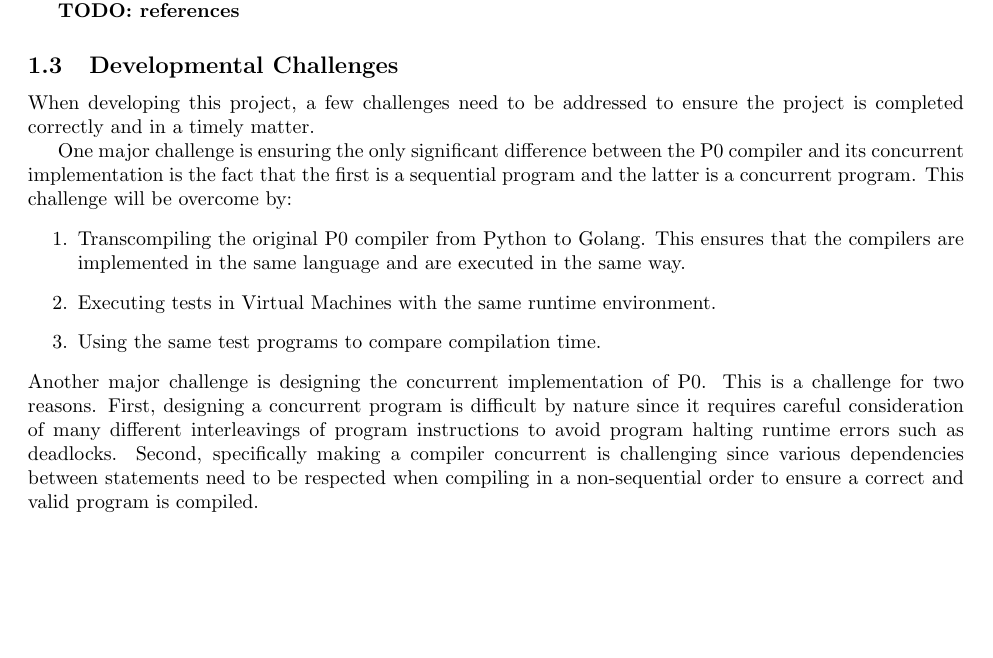
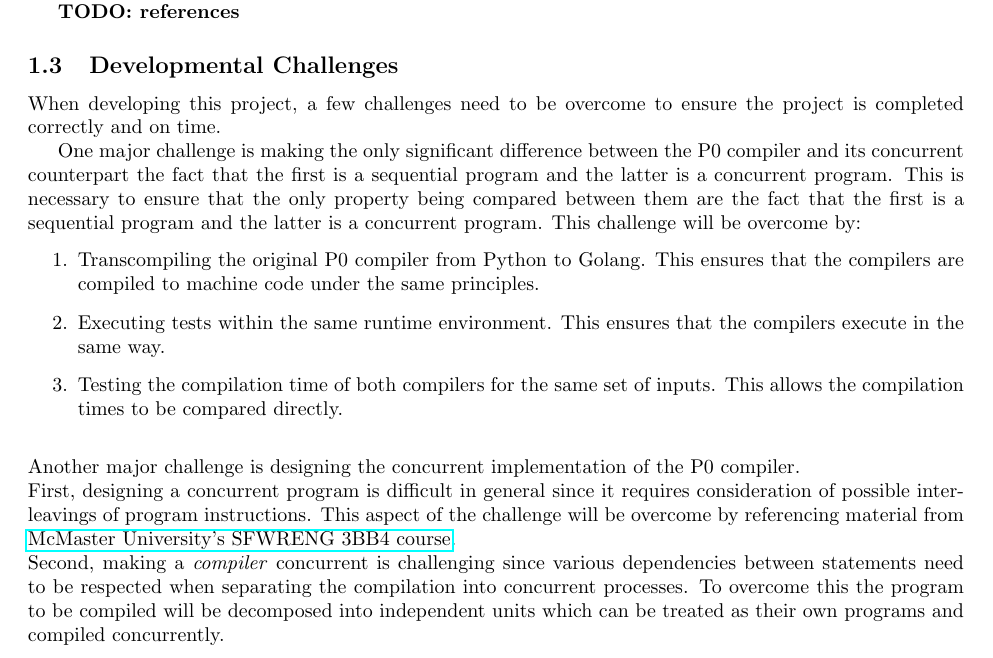
Before and after one commit to rtu909/P0-Compiler-in-G0, a LaTeX document (development-plan/development-plan.tex): part of page 1 of 3, cut so that both start at the same text, the shorter picture padded with empty space. Compiled offline with pdfLaTeX.

Commit message:
Revise Development Challenges

```diff
--- a/development-plan/development-plan.tex
+++ b/development-plan/development-plan.tex
@@ -54,24 +54,27 @@ in order to facilitate the concurrent compilation.
 \textbf{TODO: references}
 
 \subsection{Developmental Challenges} % Rohit
-When developing this project, a few challenges need to be addressed to ensure the
-project is completed correctly and in a timely matter.
+When developing this project, a few challenges need to be overcome to ensure the
+project is completed correctly and on time.
 
-One major challenge is ensuring the only significant difference between the P0 compiler
-and its concurrent implementation is the fact that the first is a sequential program and the
-latter is a concurrent program. This challenge will be overcome by:
+One major challenge is making the only significant difference between the P0 compiler
+and its concurrent counterpart the fact that the first is a sequential program and the
+latter is a concurrent program. This is necessary to ensure that the only property being
+compared between them are the fact that the first is a sequential program and the
+latter is a concurrent program. This challenge will be
+overcome by:
 \begin{enumerate}
 	\item Transcompiling the original P0 compiler from Python to Golang. This ensures that the
-	compilers are implemented in the same language and are executed in the same way.
-	\item Executing tests in Virtual Machines with the same runtime environment.
-	\item Using the same test programs to compare compilation time.
+	compilers are compiled to machine code under the same principles.
+	\item Executing tests within the same runtime environment. This ensures that the compilers
+	execute in the same way.% TODO: add to test plan
+	\item Testing the compilation time of both compilers for the same set of inputs. This allows
+	the compilation times to be compared directly.
 \end{enumerate}
-Another major challenge is designing the concurrent implementation of P0. This is a challenge
-for two reasons. First, designing a concurrent program is difficult by nature since it requires
-careful consideration of many different interleavings of program instructions to avoid program
-halting runtime errors such as deadlocks. Second, specifically making a compiler concurrent is
-challenging since various dependencies between statements need to be respected when compiling
-in a non-sequential order to ensure a correct and valid program is compiled.
+\bigskip
+Another major challenge is designing the concurrent implementation of the P0 compiler.\\
+First, designing a concurrent program is difficult in general since it requires consideration of possible interleavings of program instructions. This aspect of the challenge will be overcome by referencing  material from \href{https://www.cas.mcmaster.ca/~se3bb4/}{McMaster University's SFWRENG 3BB4 course}.\\
+Second, making a \textit{compiler} concurrent is challenging since various dependencies between statements need to be respected when separating the compilation into concurrent processes. To overcome this the program to be compiled will be decomposed into independent units which can be treated as their own programs and compiled concurrently.
 
 \subsection{Test Plan} % David
 
```
Also changed, not shown: development-plan/development-plan.pdf, development-plan/development-plan.tex (2 more changed lines).
